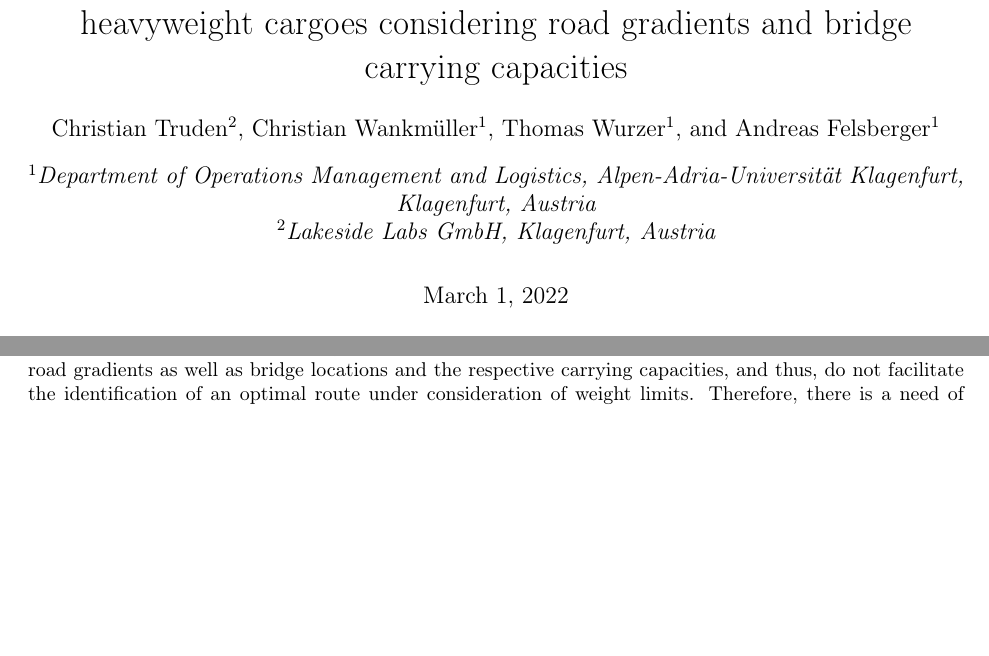
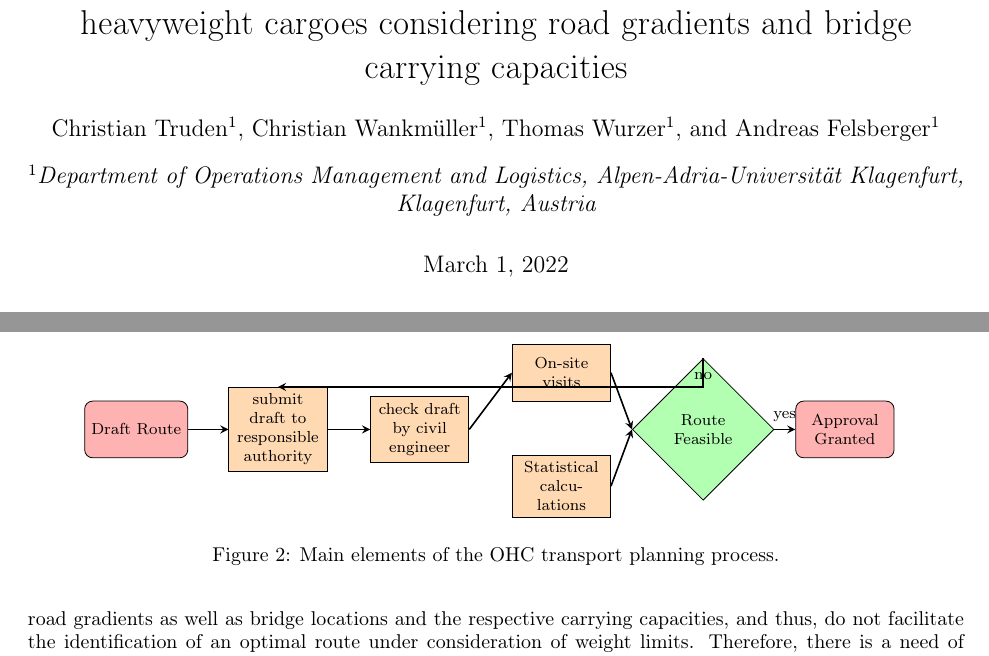
Before and after one commit to AAU-P-L/BridgeCapacitiesManuscript, a LaTeX paper (manuscript/main.tex, which reads manuscript/figures/flowchart.tex, manuscript/imports/packagesLoading.tex, manuscript/sec1_Introduction.tex): two parts of pages 1 and 3 of 12, joined at a grey line, cut so that both start at the same text, the shorter picture padded with empty space. Compiled offline with pdfLaTeX.

Commit message:
Update affiliation, redraw flowchart in tikz

```diff
--- /dev/null
+++ b/manuscript/figures/flowchart.tex
@@ -0,0 +1,49 @@
+% !TeX root =../main.tex
+% !TeX spellcheck = en_US
+
+% https://www.overleaf.com/learn/latex/LaTeX_Graphics_using_TikZ%3A_A_Tutorial_for_Beginners_(Part_3)%E2%80%94Creating_Flowcharts
+
+
+\tikzstyle{startstop} = [rectangle, rounded corners, minimum width=1cm, minimum height=1cm,text centered, draw=black, fill=red!30]
+\tikzstyle{io} = [trapezium, trapezium left angle=70, trapezium right angle=110, minimum width=1cm, minimum height=1cm, text centered, draw=black, fill=blue!30]
+\tikzstyle{process} = [rectangle, minimum width=1cm, minimum height=1cm, text centered, draw=black, fill=orange!30]
+\tikzstyle{decision} = [diamond, minimum width=1cm, minimum height=1cm, text centered, draw=black, fill=green!30]
+\tikzstyle{arrow} = [thick,->,>=stealth]
+
+
+\begin{tikzpicture}[node distance=2.5cm, font=\footnotesize]
+
+  \node (start) [startstop] {Draft Route};
+
+    \node (pro1) [process, text width=1.5cm,right of=start] {submit draft to responsible authority};
+
+    \node (pro2) [process, text width=1.5cm, right of=pro1] {check draft by civil engineer};
+
+    \node (pro3) [process, text width=1.5cm, right of=pro2,  yshift=1cm] {On-site visits};
+    \node (pro4) [process, text width=1.5cm, right of=pro2,  yshift=-1cm] {Statistical calculations};
+
+    \node (dec1) [decision, text width=1.5cm, right of=pro4, yshift=1cm,  ] {Route Feasible};
+
+    \node (appr) [startstop,  text width=1.5cm, right of=dec1] {Approval Granted};
+
+
+    \draw [arrow] (start.east) -- (pro1.west);
+    \draw [arrow] (pro1.east) -- (pro2.west);
+    \draw [arrow] (pro2.east) -- (pro3.west);
+    \draw [arrow] (pro4.east) -- (dec1.west);
+    \draw [arrow] (pro3.east) -- (dec1.west);
+
+
+
+    % \draw [arrow] (dec1.east) -- (appr.west);
+    \draw [arrow] (dec1.east) -- node[anchor=south] {yes} (appr.west);
+    \draw [arrow] (dec1.north) |- node[anchor=south] {no} (pro1.north);
+
+
+    % \draw [arrow] (dec1.north) -- (start.north);
+
+    % \draw [arrow] (dec1) -- node[anchor=south] {no} (pro2b);
+
+
+
+  \end{tikzpicture}
--- a/manuscript/imports/packagesLoading.tex
+++ b/manuscript/imports/packagesLoading.tex
@@ -32,6 +32,7 @@
 
 \usepackage{tikz}
 \usetikzlibrary{decorations.text}
+\usetikzlibrary{shapes.geometric, arrows}
 
 \usepackage{xcolor}
 \usetikzlibrary{shapes}
--- a/manuscript/main.tex
+++ b/manuscript/main.tex
@@ -11,14 +11,13 @@
 % Regional Development Fund and the Carinthian Economic Promotion Fund (KWF) under grant 20214/31942/45906.}
 % }
 
-\author[2] {Christian Truden}
+\author[1] {Christian Truden}
 \author[1]{Christian Wankm\"uller}
 \author[1]{Thomas Wurzer}
 \author[1]{Andreas Felsberger}
 % \affil[1]{Department of Mathematics, Alpen-Adria-Universit\"at Klagenfurt, Klagenfurt, Austria.}
 \affil[1]{Department of Operations Management and Logistics, Alpen-Adria-Universität Klagenfurt,
 Klagenfurt, Austria}
-\affil[2]{Lakeside Labs GmbH, Klagenfurt, Austria}
 
 
 
--- a/manuscript/sec1_Introduction.tex
+++ b/manuscript/sec1_Introduction.tex
@@ -24,7 +24,14 @@ Subsequently, a civil engineer is consulted to determine route feasibility based
   \centering
   \includegraphics[width=0.9\textwidth]{final.jpg}
   \caption{Main elements of the \ohc transport planning process.}
-  \label{fig:higher level}
+  \label{fig:higherlevel}
+\end{figure}
+
+\begin{figure}[!ht]
+  \centering
+\input{./figures/flowchart.tex}
+  \caption{Main elements of the \ohc transport planning process.}
+  \label{fig:higherlevel2}
 \end{figure}
 
 This costly and time-consuming process must be repeated until the route is declared feasible and a permit is granted. As of this moment, the approved route must not be deviated from.
```
